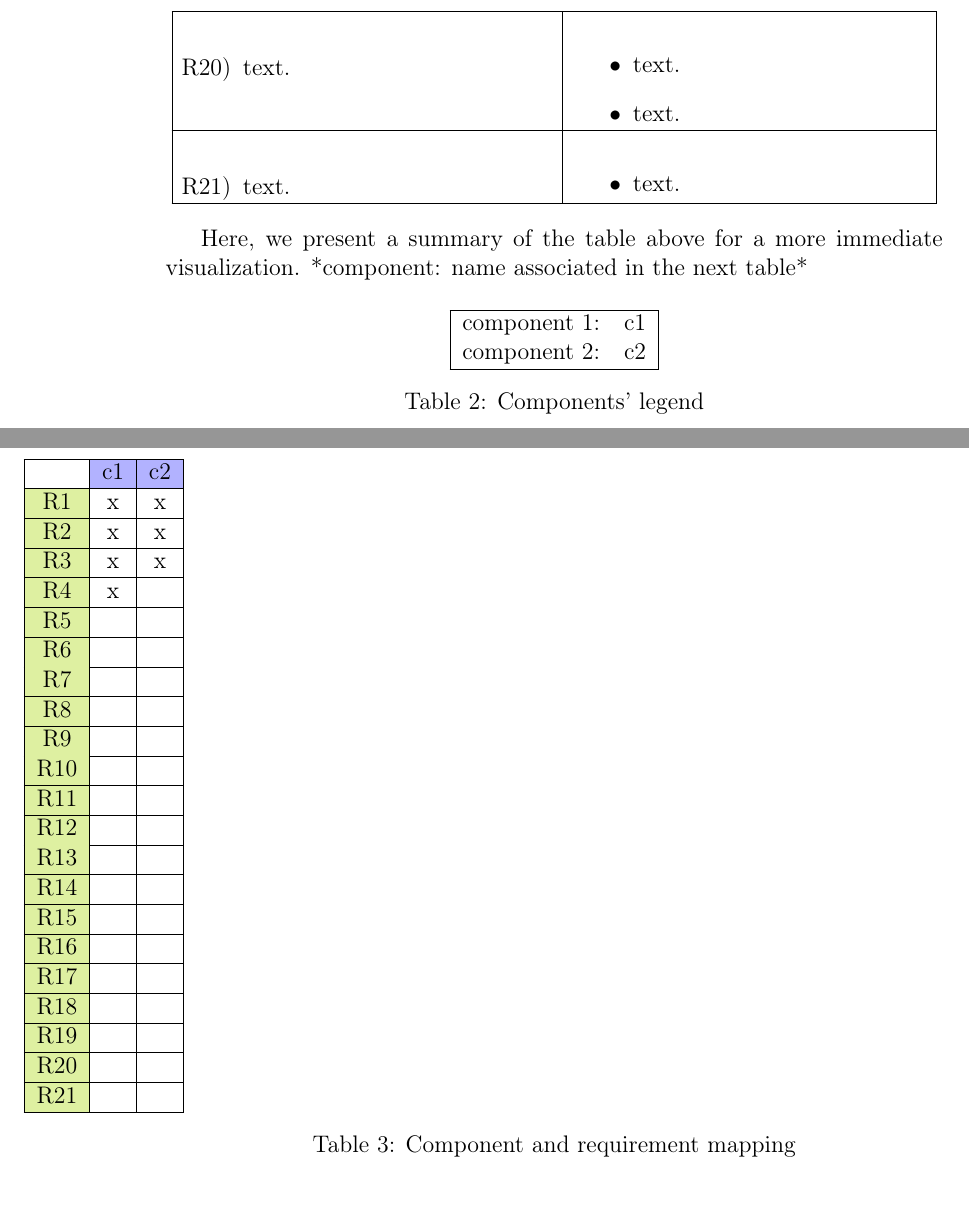
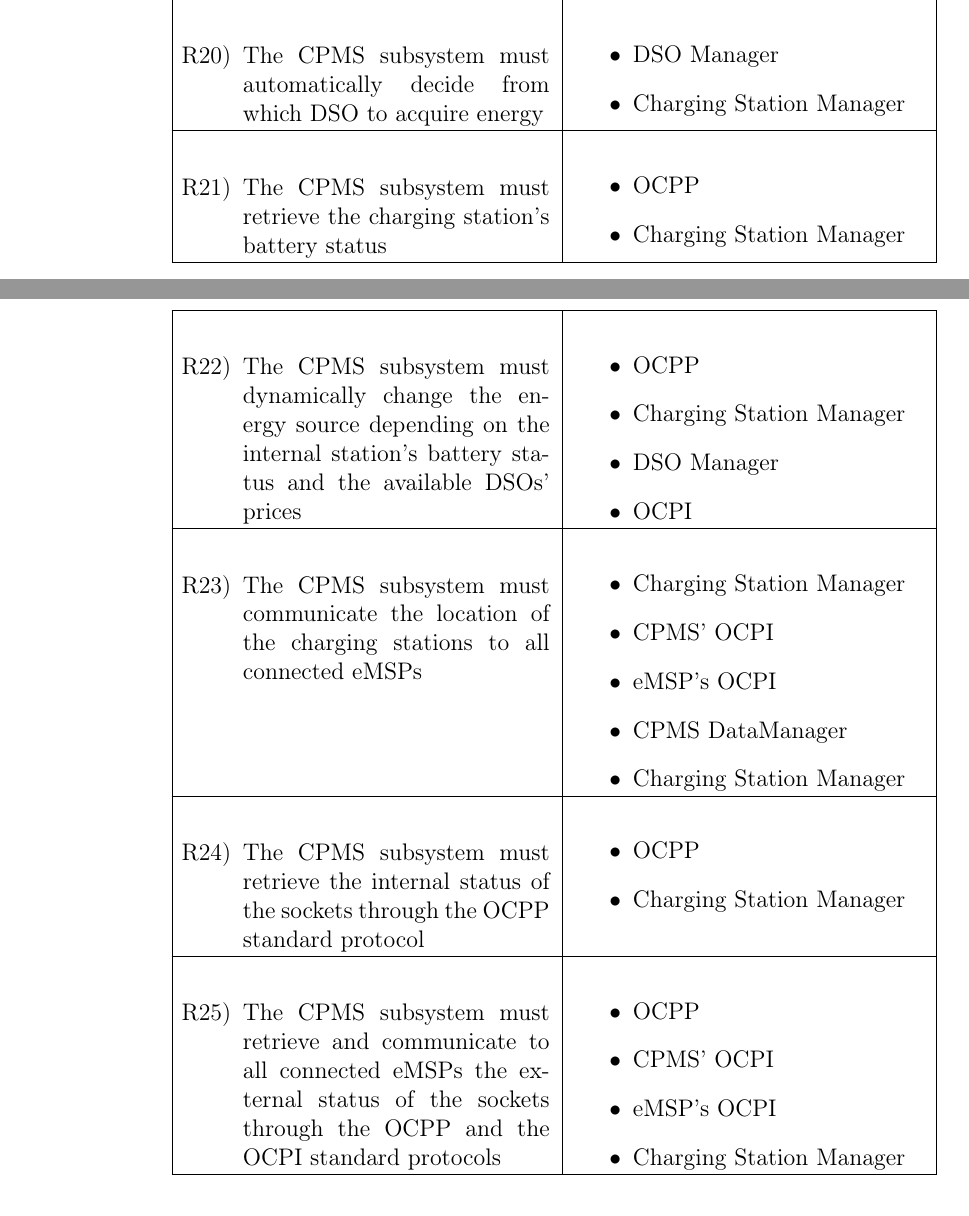
Before and after one commit to MarcelloDeSalvo/DeSalvoDubiniGrossoni, a LaTeX document (DD/DD.tex): two parts of pages 46 and 47 of 55 before the commit and two parts of pages 46 and 47 of 57 after it, joined at a grey line, cut at the place of the change. Compiled offline with pdfLaTeX.

Commit message:
added missing parts to chapter 4

```diff
--- a/DD/DD.tex
+++ b/DD/DD.tex
@@ -747,9 +748,7 @@ If enough time passes from the start of the booked time where the user does not
     \\\hline
 
     \begin{itemize}
-        \item[R20)] text.
+        \item[R16)] The eMSP subsystem must allow the user to start or stop the charge via the application.
     \end{itemize}
     &
     \begin{itemize}
-        \item text.
-        \item text.
@@ -758,6 +764,5 @@ If enough time passes from the start of the booked time where the user does not
     \begin{itemize}
-        \item[R21)] text.
+        \item[R17)] The eMSP subsystem must notify the user of the upcoming booked sessions.
     \end{itemize}
     &
     \begin{itemize}
-        \item text.
@@ -764,0 +795,66 @@ If enough time passes from the start of the booked time where the user does not
+    \begin{itemize}
+        \item[R20)] The CPMS subsystem must automatically decide from which DSO to acquire energy
+    \end{itemize}
+    &
+    \begin{itemize}
+        \item DSO Manager
+        \item Charging Station Manager
+    \end{itemize}
+    \\\hline
+
+    \begin{itemize}
+        \item[R21)] The CPMS subsystem must retrieve the charging station's battery status
+    \end{itemize}
+    &
+    \begin{itemize}
+        \item OCPP
+        \item Charging Station Manager
+    \end{itemize}
+    \\\hline
+
+    \begin{itemize}
+        \item[R22)] The CPMS subsystem must dynamically change the energy source depending on the internal station's battery status and the available DSOs' prices
+    \end{itemize}
+    &
+    \begin{itemize}
+        \item OCPP
+        \item Charging Station Manager
+        \item DSO Manager
+        \item OCPI %to inform the eMSPs of the change (in price)
+    \end{itemize}
+    \\\hline
+
+    \begin{itemize}
+        \item[R23)] The CPMS subsystem must communicate the location of the charging stations to all connected eMSPs
+    \end{itemize}
+    &
+    \begin{itemize}
+        \item Charging Station Manager
+        \item CPMS' OCPI
+        \item eMSP's OCPI %to retrive the data
+        \item CPMS DataManager
+        \item Charging Station Manager
+    \end{itemize}
+    \\\hline
+
+    \begin{itemize}
+        \item[R24)] The CPMS subsystem must retrieve the internal status of the sockets through the OCPP standard protocol
+    \end{itemize}
+    &
+    \begin{itemize}
+        \item OCPP
+        \item Charging Station Manager
+    \end{itemize}
+    \\\hline
+
+    \begin{itemize}
+        \item[R25)] The CPMS subsystem must retrieve and communicate to all connected eMSPs the external status of the sockets through the OCPP and the OCPI standard protocols
+    \end{itemize}
+    &
+    \begin{itemize}
+        \item OCPP
+        \item CPMS' OCPI
+        \item eMSP's OCPI
+        \item Charging Station Manager
+    \end{itemize}
+    \\\hline
@@ -765,46 +932,46 @@ If enough time passes from the start of the booked time where the user does not
 \end{longtable}
 
-Here, we present a summary of the table above for a more immediate visualization.
-*component: name associated in the next table*
-\begin{table}[H]
-    \centering
-    \begin{tabular}{|l l|}
-        \hline
-        component 1:& c1\\
-        component 2:& c2\\\hline
-
-    \end{tabular}
-    \caption{Components' legend}
-\end{table}
-\newpage
-\setlength\LTleft{-2.5cm}
-\begin{longtable}{|c|c|c|}
-
-    \hline
-    & \cellcolor{blue!30}c1 & \cellcolor{blue!30}c2 \\\hline
-    \cellcolor{SpringGreen!50}R1 & x & x \\\hline
-    \cellcolor{SpringGreen!50}R2 & x & x \\\hline
-    \cellcolor{SpringGreen!50}R3 & x & x \\\hline
-    \cellcolor{SpringGreen!50}R4 & x &  \\\hline
-    \cellcolor{SpringGreen!50}R5 &    & \\\hline
-    \cellcolor{SpringGreen!50}R6 &    & \\\hline
-    \cellcolor{SpringGreen!50}R7 &    & \\\hline
-    \cellcolor{SpringGreen!50}R8 &    & \\\hline
-    \cellcolor{SpringGreen!50}R9 &    & \\\hline
-    \cellcolor{SpringGreen!50}R10 &    & \\\hline
-    \cellcolor{SpringGreen!50}R11 &    & \\\hline
-    \cellcolor{SpringGreen!50}R12 &    & \\\hline
-    \cellcolor{SpringGreen!50}R13 &    & \\\hline
-    \cellcolor{SpringGreen!50}R14 &    & \\\hline
-    \cellcolor{SpringGreen!50}R15 &    & \\\hline
-    \cellcolor{SpringGreen!50}R16 &    & \\\hline
-    \cellcolor{SpringGreen!50}R17 &    & \\\hline
-    \cellcolor{SpringGreen!50}R18 &    & \\\hline
-    \cellcolor{SpringGreen!50}R19 &    & \\\hline
-    \cellcolor{SpringGreen!50}R20 &    & \\\hline
-    \cellcolor{SpringGreen!50}R21 & &\\\hline
-    \caption{Component and requirement mapping}\\
-\end{longtable}
+%Here, we present a summary of the table above for a more immediate visualization.
+%*component: name associated in the next table*
+%\begin{table}[H]
+%    \centering
+%    \begin{tabular}{|l l|}
+%        \hline
+%        component 1:& c1\\
+%        component 2:& c2\\\hline
+%
+%    \end{tabular}
+%    \caption{Components' legend}
+%\end{table}
+%\newpage
+%\setlength\LTleft{-2.5cm}
+%\begin{longtable}{|c|c|c|}
+%
+%    \hline
+%    & \cellcolor{blue!30}c1 & \cellcolor{blue!30}c2 \\\hline
+%    \cellcolor{SpringGreen!50}R1 & x & x \\\hline
+%    \cellcolor{SpringGreen!50}R2 & x & x \\\hline
+%    \cellcolor{SpringGreen!50}R3 & x & x \\\hline
+%    \cellcolor{SpringGreen!50}R4 & x &  \\\hline
+%    \cellcolor{SpringGreen!50}R5 &    & \\\hline
+%    \cellcolor{SpringGreen!50}R6 &    & \\\hline
+%    \cellcolor{SpringGreen!50}R7 &    & \\\hline
+%    \cellcolor{SpringGreen!50}R8 &    & \\\hline
+%    \cellcolor{SpringGreen!50}R9 &    & \\\hline
+%    \cellcolor{SpringGreen!50}R10 &    & \\\hline
+%    \cellcolor{SpringGreen!50}R11 &    & \\\hline
+%    \cellcolor{SpringGreen!50}R12 &    & \\\hline
+%    \cellcolor{SpringGreen!50}R13 &    & \\\hline
+%    \cellcolor{SpringGreen!50}R14 &    & \\\hline
+%    \cellcolor{SpringGreen!50}R15 &    & \\\hline
+%    \cellcolor{SpringGreen!50}R16 &    & \\\hline
+%    \cellcolor{SpringGreen!50}R17 &    & \\\hline
+%    \cellcolor{SpringGreen!50}R18 &    & \\\hline
+%    \cellcolor{SpringGreen!50}R19 &    & \\\hline
+%    \cellcolor{SpringGreen!50}R20 &    & \\\hline
+%    \cellcolor{SpringGreen!50}R21 & &\\\hline
+%    \caption{Component and requirement mapping}\\
+%\end{longtable}
 
 \section{Implementation, Integration and Test Plan}
 \subsection{Implementation Plan}
```
Also changed, not shown: DD/DD.tex (138 more changed lines).
